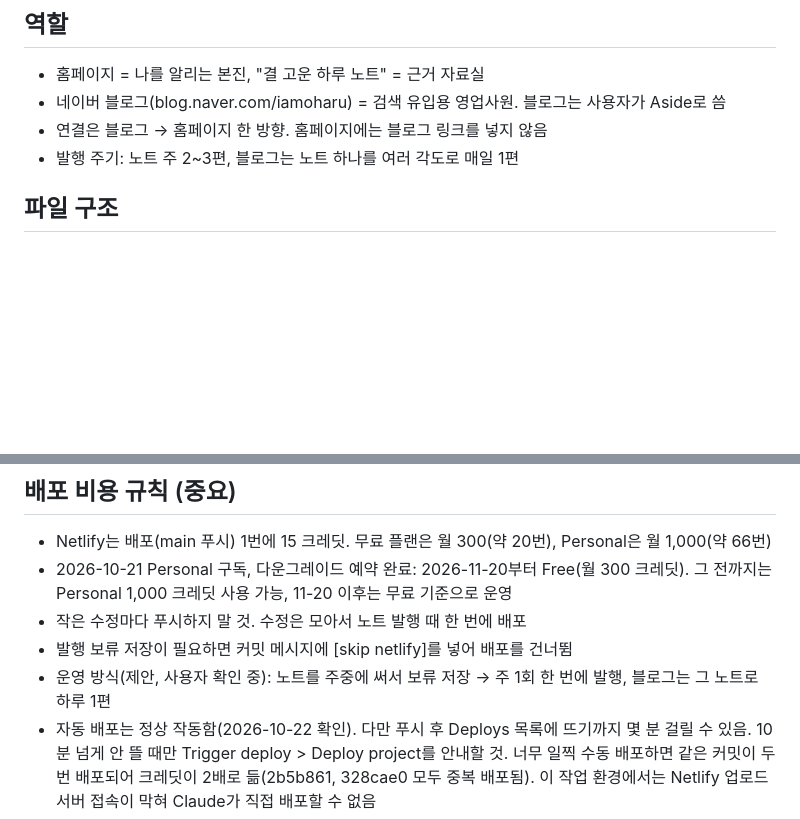
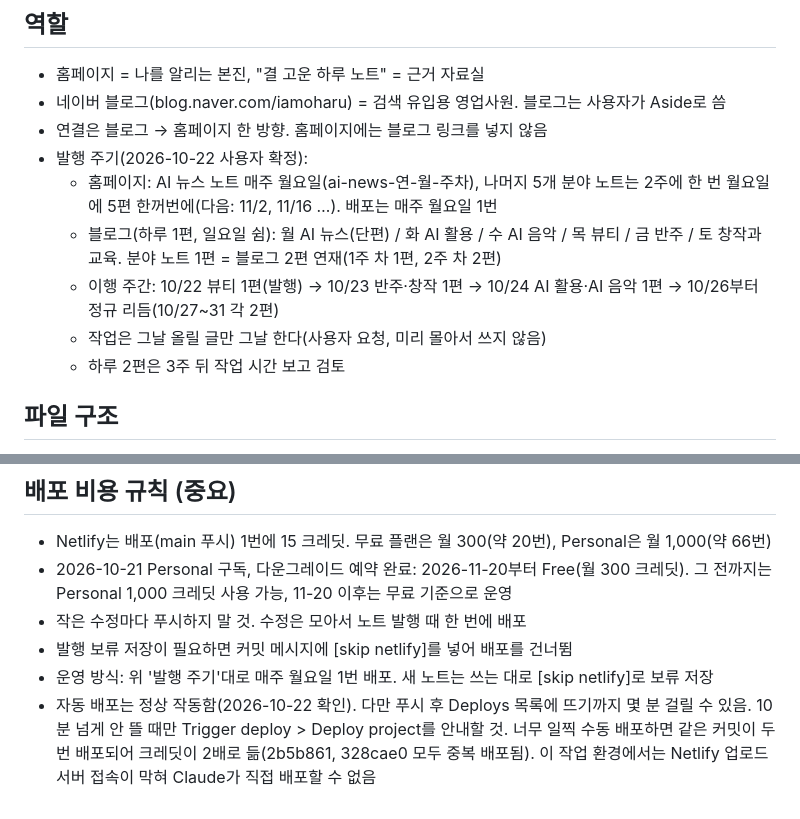
Before and after one commit to feelgood282/iamoharu, a Markdown page: CLAUDE.md, 2 parts joined by grey strips. Drawn GitHub-style; blank space fills up the shorter version.

Commit message:
운영 안내: 홈페이지·블로그 발행 주기 확정 [skip netlify]
Co-Authored-By: Claude Opus 5.5 <noreply@anthropic.com>
Claude-Session: https://claude.ai/code/session_01GRqzcaFXEEn8tW1UbVE2Th

```diff
--- a/CLAUDE.md
+++ b/CLAUDE.md
@@ -6,7 +6,12 @@
 - 홈페이지 = 나를 알리는 본진, "결 고운 하루 노트" = 근거 자료실
 - 네이버 블로그(blog.naver.com/iamoharu) = 검색 유입용 영업사원. 블로그는 사용자가 Aside로 씀
 - 연결은 블로그 → 홈페이지 한 방향. 홈페이지에는 블로그 링크를 넣지 않음
-- 발행 주기: 노트 주 2~3편, 블로그는 노트 하나를 여러 각도로 매일 1편
+- 발행 주기(2026-10-22 사용자 확정):
+  - 홈페이지: AI 뉴스 노트 매주 월요일(ai-news-연-월-주차), 나머지 5개 분야 노트는 2주에 한 번 월요일에 5편 한꺼번에(다음: 11/2, 11/16 …). 배포는 매주 월요일 1번
+  - 블로그(하루 1편, 일요일 쉼): 월 AI 뉴스(단편) / 화 AI 활용 / 수 AI 음악 / 목 뷰티 / 금 반주 / 토 창작과 교육. 분야 노트 1편 = 블로그 2편 연재(1주 차 1편, 2주 차 2편)
+  - 이행 주간: 10/22 뷰티 1편(발행) → 10/23 반주·창작 1편 → 10/24 AI 활용·AI 음악 1편 → 10/26부터 정규 리듬(10/27~31 각 2편)
+  - 작업은 그날 올릴 글만 그날 한다(사용자 요청, 미리 몰아서 쓰지 않음)
+  - 하루 2편은 3주 뒤 작업 시간 보고 검토
 
 ## 파일 구조
 - index.html: 메인. 노트 카드는 스크립트의 NOTES 배열 + 크롤러용 정적 링크(#noteList 안)
@@ -51,7 +56,7 @@
 - 2026-10-21 Personal 구독, 다운그레이드 예약 완료: 2026-11-20부터 Free(월 300 크레딧). 그 전까지는 Personal 1,000 크레딧 사용 가능, 11-20 이후는 무료 기준으로 운영
 - 작은 수정마다 푸시하지 말 것. 수정은 모아서 노트 발행 때 한 번에 배포
 - 발행 보류 저장이 필요하면 커밋 메시지에 [skip netlify]를 넣어 배포를 건너뜀
-- 운영 방식(제안, 사용자 확인 중): 노트를 주중에 써서 보류 저장 → 주 1회 한 번에 발행, 블로그는 그 노트로 하루 1편
+- 운영 방식: 위 '발행 주기'대로 매주 월요일 1번 배포. 새 노트는 쓰는 대로 [skip netlify]로 보류 저장
 - 자동 배포는 정상 작동함(2026-10-22 확인). 다만 푸시 후 Deploys 목록에 뜨기까지 몇 분 걸릴 수 있음. 10분 넘게 안 뜰 때만 Trigger deploy > Deploy project를 안내할 것. 너무 일찍 수동 배포하면 같은 커밋이 두 번 배포되어 크레딧이 2배로 듦(2b5b861, 328cae0 모두 중복 배포됨). 이 작업 환경에서는 Netlify 업로드 서버 접속이 막혀 Claude가 직접 배포할 수 없음
 - 크레딧이 0이 되면 사이트가 멈추므로 Usage & billing의 남은 크레딧을 수시로 확인
 
```
